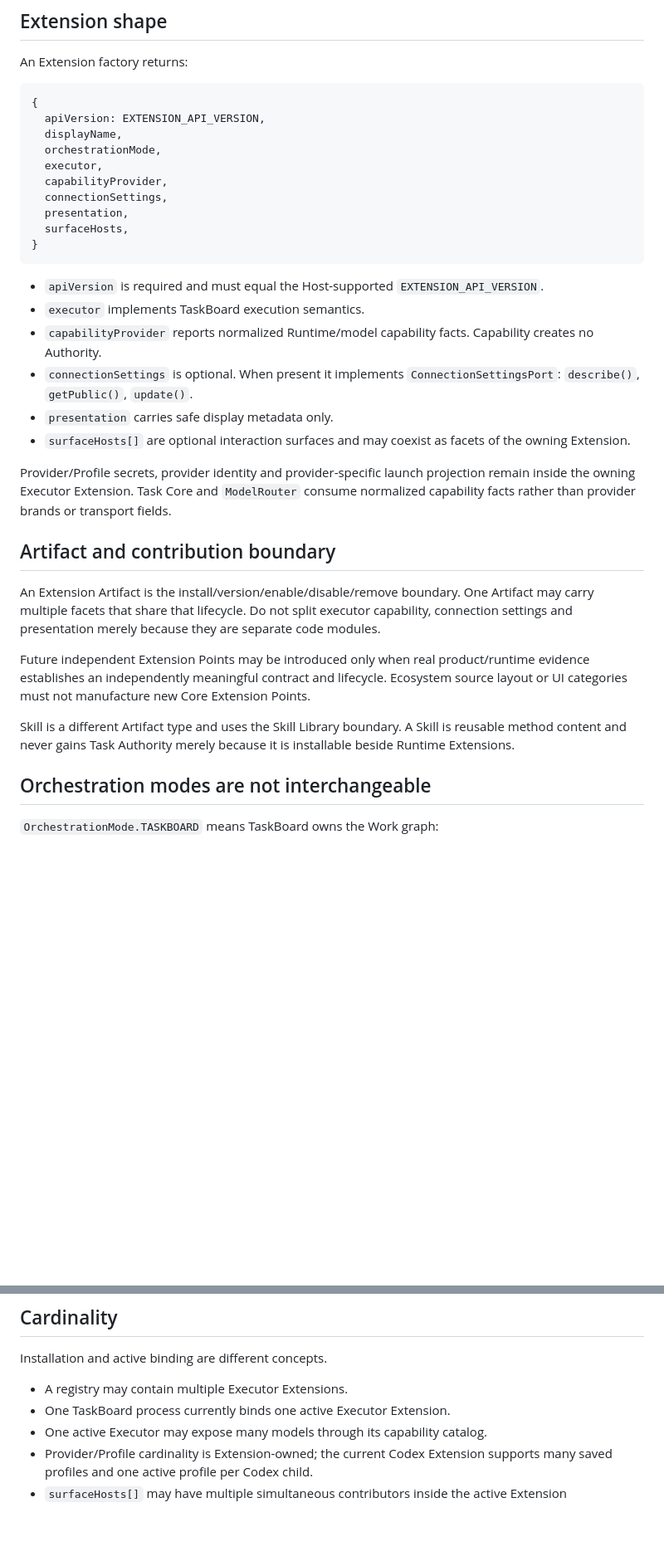
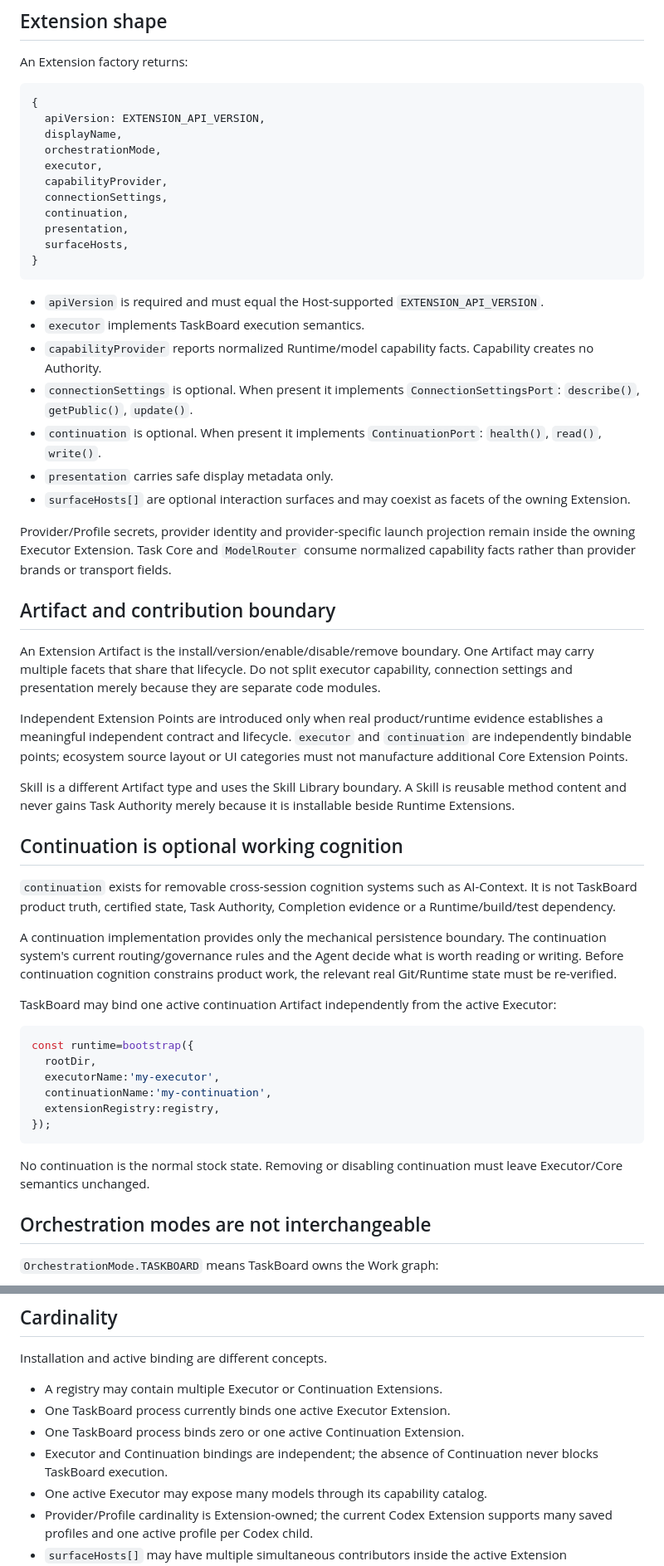
Before and after one commit to masquermax/TaskBoard, a Markdown page: docs/EXTENSIONS.md, 2 parts joined by grey strips. Shown at 83% size. Drawn GitHub-style; blank space fills up the shorter version.

Commit message:
docs: define continuation extension point

````diff
--- a/docs/EXTENSIONS.md
+++ b/docs/EXTENSIONS.md
@@ -54,6 +55,7 @@ An Extension factory returns:
   executor,
   capabilityProvider,
   connectionSettings,
+  continuation,
   presentation,
   surfaceHosts,
 }
@@ -63,6 +65,7 @@ An Extension factory returns:
 - `executor` implements TaskBoard execution semantics.
 - `capabilityProvider` reports normalized Runtime/model capability facts. Capability creates no Authority.
 - `connectionSettings` is optional. When present it implements `ConnectionSettingsPort`: `describe()`, `getPublic()`, `update()`.
+- `continuation` is optional. When present it implements `ContinuationPort`: `health()`, `read()`, `write()`.
 - `presentation` carries safe display metadata only.
 - `surfaceHosts[]` are optional interaction surfaces and may coexist as facets of the owning Extension.
 
@@ -72,9 +75,28 @@ Provider/Profile secrets, provider identity and provider-specific launch project
 
 An Extension Artifact is the install/version/enable/disable/remove boundary. One Artifact may carry multiple facets that share that lifecycle. Do not split executor capability, connection settings and presentation merely because they are separate code modules.
 
-Future independent Extension Points may be introduced only when real product/runtime evidence establishes an independently meaningful contract and lifecycle. Ecosystem source layout or UI categories must not manufacture new Core Extension Points.
+Independent Extension Points are introduced only when real product/runtime evidence establishes a meaningful independent contract and lifecycle. `executor` and `continuation` are independently bindable points; ecosystem source layout or UI categories must not manufacture additional Core Extension Points.
 
 Skill is a different Artifact type and uses the Skill Library boundary. A Skill is reusable method content and never gains Task Authority merely because it is installable beside Runtime Extensions.
+
+## Continuation is optional working cognition
+
+`continuation` exists for removable cross-session cognition systems such as AI-Context. It is not TaskBoard product truth, certified state, Task Authority, Completion evidence or a Runtime/build/test dependency.
+
+A continuation implementation provides only the mechanical persistence boundary. The continuation system's current routing/governance rules and the Agent decide what is worth reading or writing. Before continuation cognition constrains product work, the relevant real Git/Runtime state must be re-verified.
+
+TaskBoard may bind one active continuation Artifact independently from the active Executor:
+
+```js
+const runtime=bootstrap({
+  rootDir,
+  executorName:'my-executor',
+  continuationName:'my-continuation',
+  extensionRegistry:registry,
+});
+```
+
+No continuation is the normal stock state. Removing or disabling continuation must leave Executor/Core semantics unchanged.
 
 ## Orchestration modes are not interchangeable
 
@@ -134,8 +156,10 @@ TaskBoard renders this descriptor and transports the chosen operation; the Exten
 
 Installation and active binding are different concepts.
 
-- A registry may contain multiple Executor Extensions.
+- A registry may contain multiple Executor or Continuation Extensions.
 - One TaskBoard process currently binds one active Executor Extension.
+- One TaskBoard process binds zero or one active Continuation Extension.
+- Executor and Continuation bindings are independent; the absence of Continuation never blocks TaskBoard execution.
 - One active Executor may expose many models through its capability catalog.
 - Provider/Profile cardinality is Extension-owned; the current Codex Extension supports many saved profiles and one active profile per Codex child.
 - `surfaceHosts[]` may have multiple simultaneous contributors inside the active Extension composition.
````
Also changed, not shown: other parts of docs/EXTENSIONS.md (+3 -0 lines).
